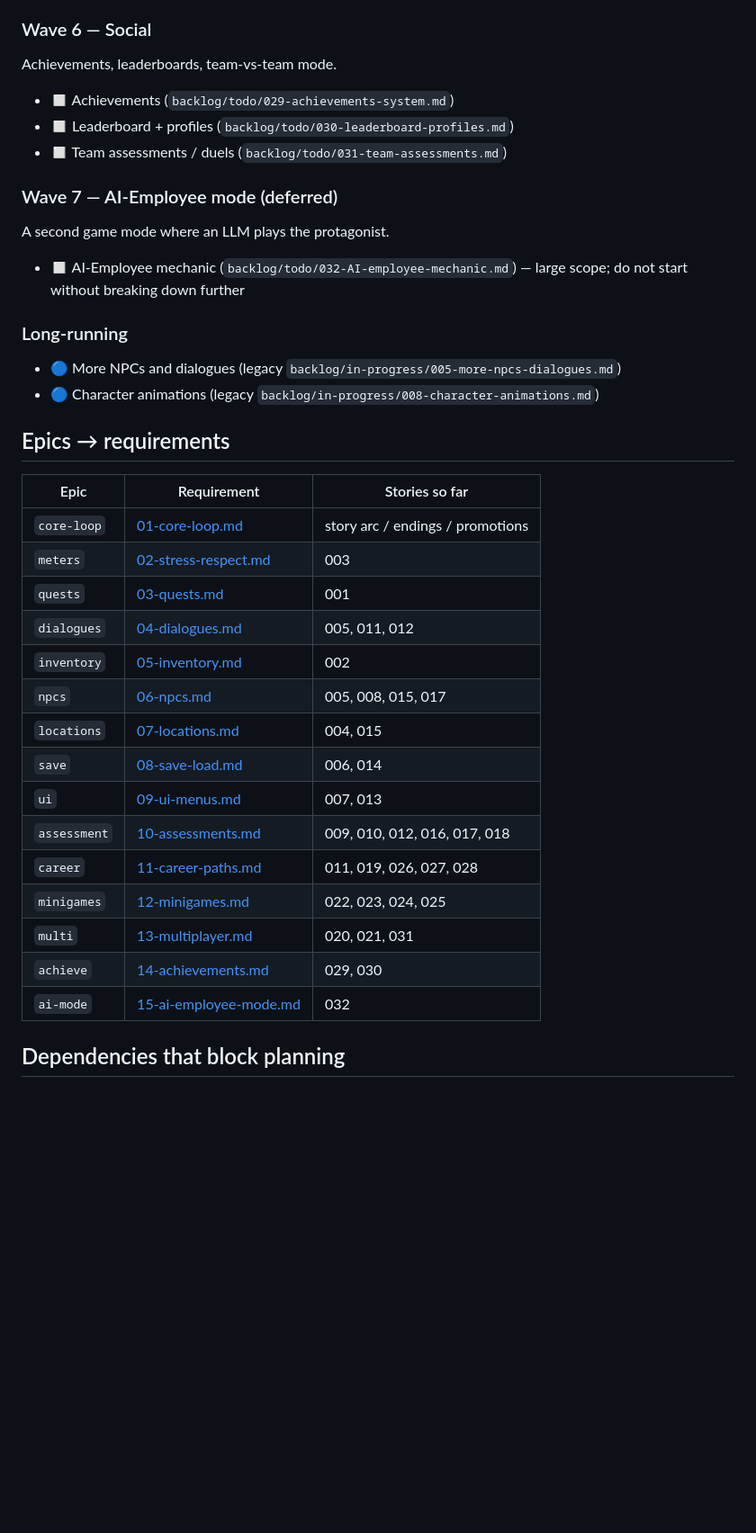
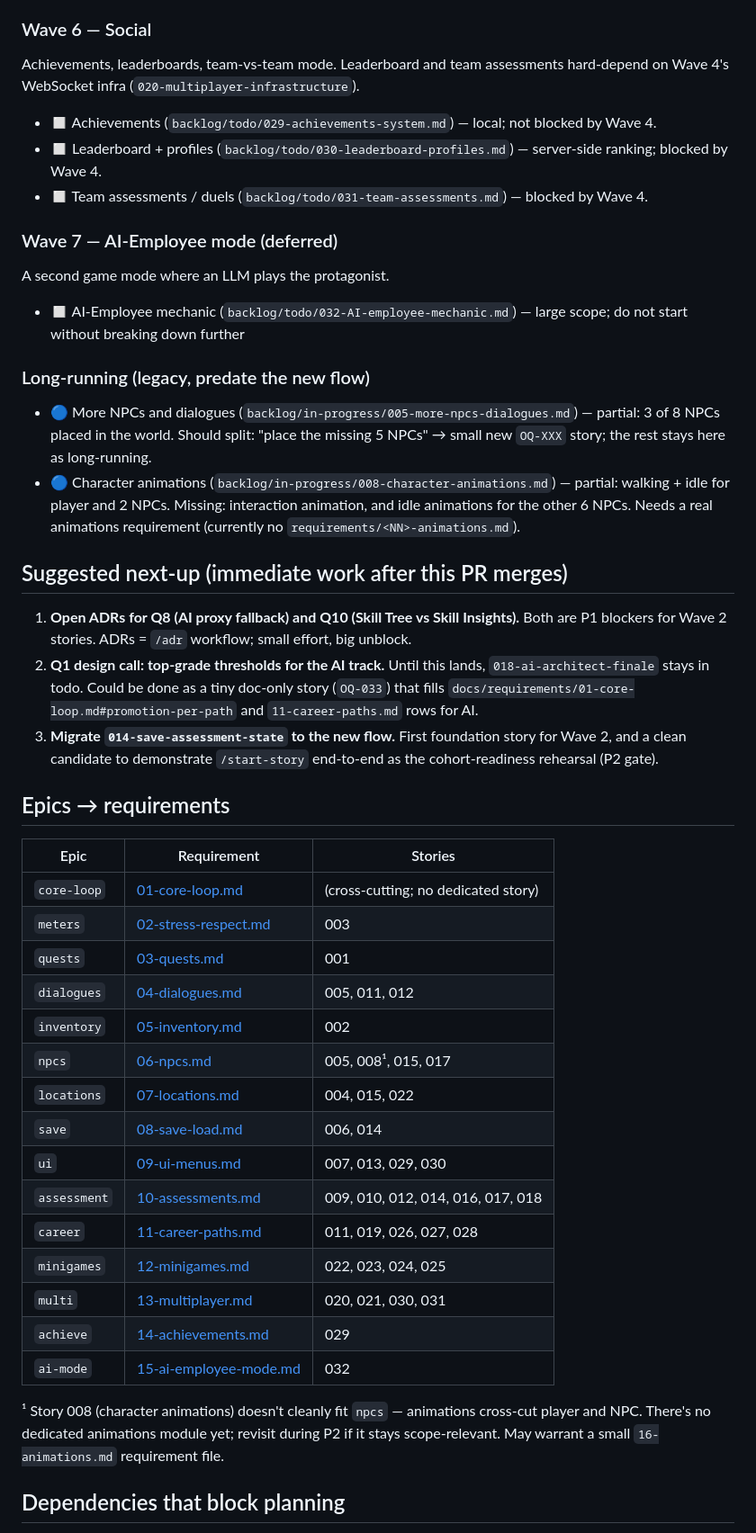
Before and after one commit to Foxde21/spg-office-game, a Markdown page: backlog/roadmap.md, the part around one of its changes. Shown at 90% size. Drawn GitHub-style; blank space fills up the shorter version.

```diff
--- a/backlog/roadmap.md
+++ b/backlog/roadmap.md
@@ -83,11 +98,11 @@ Soft-skill mini-games inside arcade machines.
 
 ### Wave 6 — Social
 
-Achievements, leaderboards, team-vs-team mode.
+Achievements, leaderboards, team-vs-team mode. Leaderboard and team assessments hard-depend on Wave 4's WebSocket infra (`020-multiplayer-infrastructure`).
 
-- ◻️ Achievements (`backlog/todo/029-achievements-system.md`)
-- ◻️ Leaderboard + profiles (`backlog/todo/030-leaderboard-profiles.md`)
-- ◻️ Team assessments / duels (`backlog/todo/031-team-assessments.md`)
+- ◻️ Achievements (`backlog/todo/029-achievements-system.md`) — local; not blocked by Wave 4.
+- ◻️ Leaderboard + profiles (`backlog/todo/030-leaderboard-profiles.md`) — server-side ranking; blocked by Wave 4.
+- ◻️ Team assessments / duels (`backlog/todo/031-team-assessments.md`) — blocked by Wave 4.
 
 ### Wave 7 — AI-Employee mode (deferred)
 
@@ -95,30 +110,38 @@ A second game mode where an LLM plays the protagonist.
 
 - ◻️ AI-Employee mechanic (`backlog/todo/032-AI-employee-mechanic.md`) — large scope; do not start without breaking down further
 
-### Long-running
+### Long-running (legacy, predate the new flow)
 
-- 🔵 More NPCs and dialogues (legacy `backlog/in-progress/005-more-npcs-dialogues.md`)
-- 🔵 Character animations (legacy `backlog/in-progress/008-character-animations.md`)
+- 🔵 More NPCs and dialogues (`backlog/in-progress/005-more-npcs-dialogues.md`) — partial: 3 of 8 NPCs placed in the world. Should split: "place the missing 5 NPCs" → small new `OQ-XXX` story; the rest stays here as long-running.
+- 🔵 Character animations (`backlog/in-progress/008-character-animations.md`) — partial: walking + idle for player and 2 NPCs. Missing: interaction animation, and idle animations for the other 6 NPCs. Needs a real animations requirement (currently no `requirements/<NN>-animations.md`).
+
+## Suggested next-up (immediate work after this PR merges)
+
+1. **Open ADRs for Q8 (AI proxy fallback) and Q10 (Skill Tree vs Skill Insights).** Both are P1 blockers for Wave 2 stories. ADRs = `/adr` workflow; small effort, big unblock.
+2. **Q1 design call: top-grade thresholds for the AI track.** Until this lands, `018-ai-architect-finale` stays in todo. Could be done as a tiny doc-only story (`OQ-033`) that fills `docs/requirements/01-core-loop.md#promotion-per-path` and `11-career-paths.md` rows for AI.
+3. **Migrate `014-save-assessment-state` to the new flow.** First foundation story for Wave 2, and a clean candidate to demonstrate `/start-story` end-to-end as the cohort-readiness rehearsal (P2 gate).
 
 ## Epics → requirements
 
-| Epic         | Requirement                                                                       | Stories so far                          |
+| Epic         | Requirement                                                                       | Stories                                 |
 | ------------ | --------------------------------------------------------------------------------- | --------------------------------------- |
-| `core-loop`  | [01-core-loop.md](../docs/requirements/01-core-loop.md)                           | story arc / endings / promotions        |
+| `core-loop`  | [01-core-loop.md](../docs/requirements/01-core-loop.md)                           | (cross-cutting; no dedicated story)     |
 | `meters`     | [02-stress-respect.md](../docs/requirements/02-stress-respect.md)                 | 003                                     |
 | `quests`     | [03-quests.md](../docs/requirements/03-quests.md)                                 | 001                                     |
 | `dialogues`  | [04-dialogues.md](../docs/requirements/04-dialogues.md)                           | 005, 011, 012                           |
 | `inventory`  | [05-inventory.md](../docs/requirements/05-inventory.md)                           | 002                                     |
-| `npcs`       | [06-npcs.md](../docs/requirements/06-npcs.md)                                     | 005, 008, 015, 017                      |
-| `locations`  | [07-locations.md](../docs/requirements/07-locations.md)                           | 004, 015                                |
+| `npcs`       | [06-npcs.md](../docs/requirements/06-npcs.md)                                     | 005, 008¹, 015, 017                     |
+| `locations`  | [07-locations.md](../docs/requirements/07-locations.md)                           | 004, 015, 022                           |
 | `save`       | [08-save-load.md](../docs/requirements/08-save-load.md)                           | 006, 014                                |
-| `ui`         | [09-ui-menus.md](../docs/requirements/09-ui-menus.md)                             | 007, 013                                |
-| `assessment` | [10-assessments.md](../docs/requirements/10-assessments.md)                       | 009, 010, 012, 016, 017, 018            |
+| `ui`         | [09-ui-menus.md](../docs/requirements/09-ui-menus.md)                             | 007, 013, 029, 030                      |
+| `assessment` | [10-assessments.md](../docs/requirements/10-assessments.md)                       | 009, 010, 012, 014, 016, 017, 018       |
 | `career`     | [11-career-paths.md](../docs/requirements/11-career-paths.md)                     | 011, 019, 026, 027, 028                 |
 | `minigames`  | [12-minigames.md](../docs/requirements/12-minigames.md)                           | 022, 023, 024, 025                      |
-| `multi`      | [13-multiplayer.md](../docs/requirements/13-multiplayer.md)                       | 020, 021, 031                           |
-| `achieve`    | [14-achievements.md](../docs/requirements/14-achievements.md)                     | 029, 030                                |
+| `multi`      | [13-multiplayer.md](../docs/requirements/13-multiplayer.md)                       | 020, 021, 030, 031                      |
+| `achieve`    | [14-achievements.md](../docs/requirements/14-achievements.md)                     | 029                                     |
 | `ai-mode`    | [15-ai-employee-mode.md](../docs/requirements/15-ai-employee-mode.md)             | 032                                     |
+
+¹ Story 008 (character animations) doesn't cleanly fit `npcs` — animations cross-cut player and NPC. There's no dedicated animations module yet; revisit during P2 if it stays scope-relevant. May warrant a small `16-animations.md` requirement file.
 
 ## Dependencies that block planning
 
```
Also changed, not shown: other parts of backlog/roadmap.md (+25 -9 lines).
